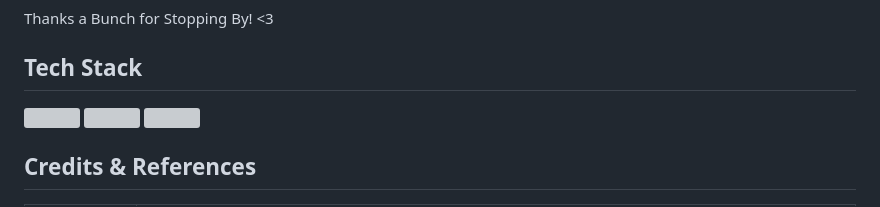
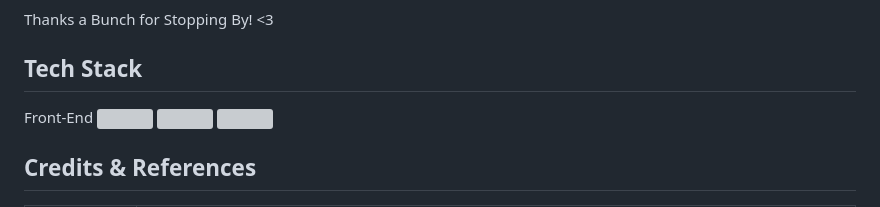
Before and after one commit to BasimAhmedKhan/2048-Game, a Markdown page: README.md, the part around the change. Rendered like a GitHub page; grey boxes are pictures that could not be loaded.

```diff
--- a/README.md
+++ b/README.md
@@ -43,6 +43,7 @@ Thanks a Bunch for Stopping By! <3
 [linkedin]: https://www.linkedin.com/in/basim-khan-604a76189/
 
 ## Tech Stack
+Front-End
 <img src="https://raw.githubusercontent.com/github/explore/80688e429a7d4ef2fca1e82350fe8e3517d3494d/topics/html/html.png" data-canonical-src="[https://raw.githubusercontent.com/github/explore/80688e429a7d4ef2fca1e82350fe8e3517d3494d/topics/html/html.png]" width="200" />
 <img src="https://raw.githubusercontent.com/github/explore/80688e429a7d4ef2fca1e82350fe8e3517d3494d/topics/css/css.png" data-canonical-src="[https://raw.githubusercontent.com/github/explore/80688e429a7d4ef2fca1e82350fe8e3517d3494d/topics/css/css.png]" width="200" />
 <img src="https://raw.githubusercontent.com/github/explore/80688e429a7d4ef2fca1e82350fe8e3517d3494d/topics/javascript/javascript.png" data-canonical-src="[https://raw.githubusercontent.com/github/explore/80688e429a7d4ef2fca1e82350fe8e3517d3494d/topics/javascript/javascript.png]" width="200" />
```
